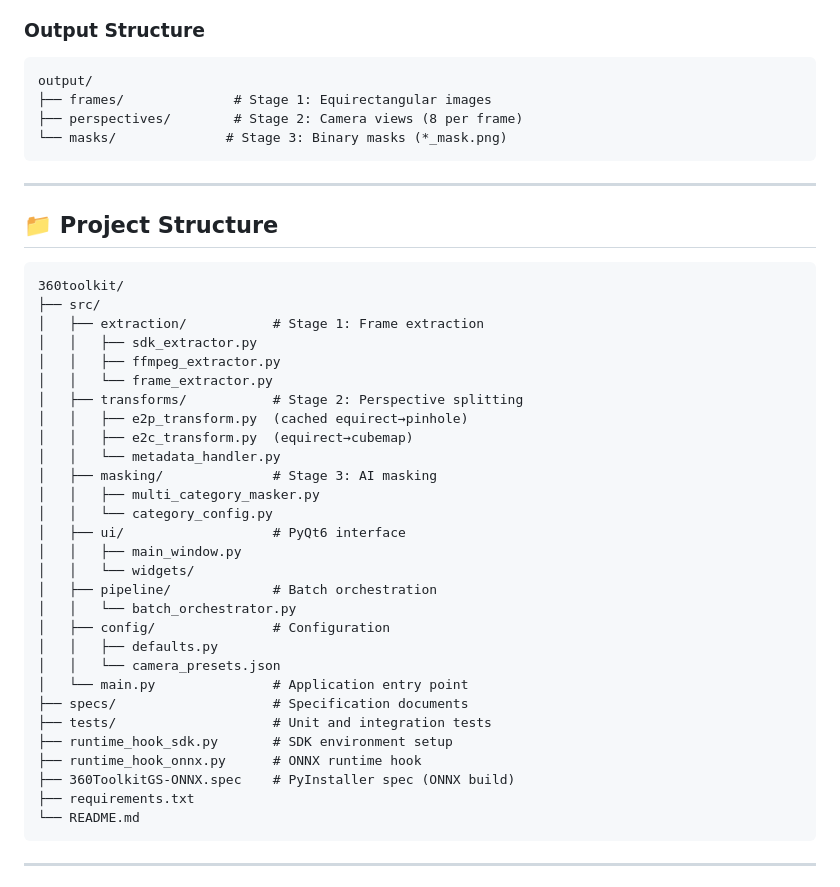
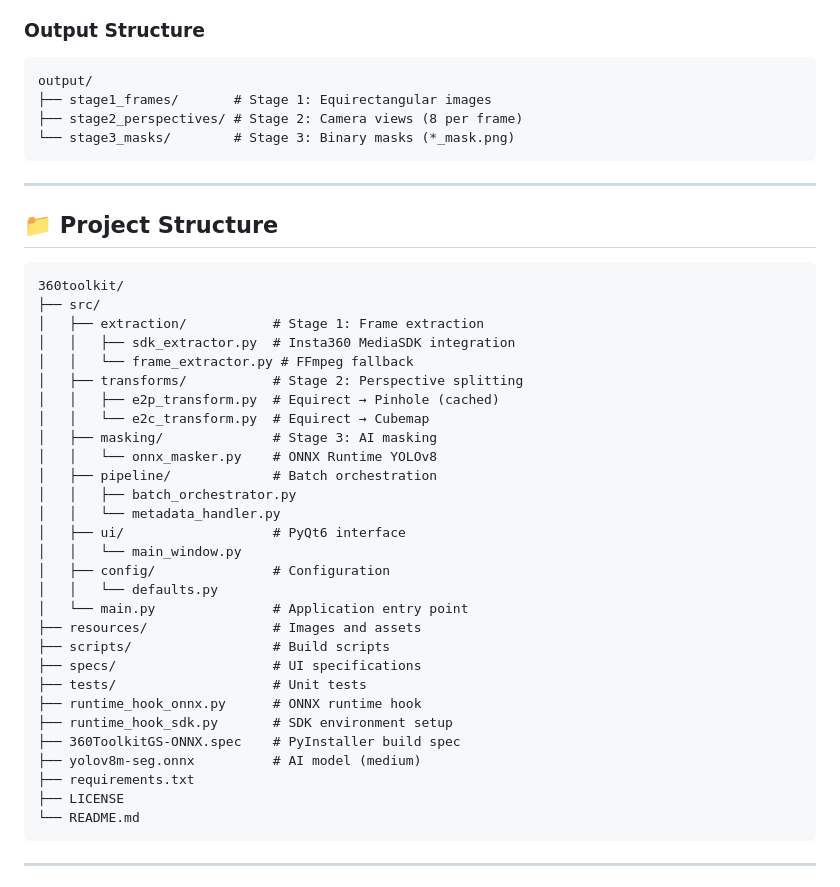
Before and after one commit to Everton-Braz/360toolkit, a Markdown page: README.md, the part around one of its changes. Drawn GitHub-style.

Commit message:
v1.1.0: Update documentation, add UI screenshot, clean up requirements

````diff
--- a/README.md
+++ b/README.md
@@ -137,9 +145,9 @@ python run_app.py
 
 ```
 output/
-├── frames/              # Stage 1: Equirectangular images
-├── perspectives/        # Stage 2: Camera views (8 per frame)
-└── masks/              # Stage 3: Binary masks (*_mask.png)
+├── stage1_frames/       # Stage 1: Equirectangular images
+├── stage2_perspectives/ # Stage 2: Camera views (8 per frame)
+└── stage3_masks/        # Stage 3: Binary masks (*_mask.png)
 ```
 
 ---
@@ -150,31 +158,31 @@ output/
 360toolkit/
 ├── src/
 │   ├── extraction/           # Stage 1: Frame extraction
-│   │   ├── sdk_extractor.py
-│   │   ├── ffmpeg_extractor.py
-│   │   └── frame_extractor.py
+│   │   ├── sdk_extractor.py  # Insta360 MediaSDK integration
+│   │   └── frame_extractor.py # FFmpeg fallback
 │   ├── transforms/           # Stage 2: Perspective splitting
-│   │   ├── e2p_transform.py  (cached equirect→pinhole)
-│   │   ├── e2c_transform.py  (equirect→cubemap)
+│   │   ├── e2p_transform.py  # Equirect → Pinhole (cached)
+│   │   └── e2c_transform.py  # Equirect → Cubemap
+│   ├── masking/              # Stage 3: AI masking
+│   │   └── onnx_masker.py    # ONNX Runtime YOLOv8
+│   ├── pipeline/             # Batch orchestration
+│   │   ├── batch_orchestrator.py
 │   │   └── metadata_handler.py
-│   ├── masking/              # Stage 3: AI masking
-│   │   ├── multi_category_masker.py
-│   │   └── category_config.py
 │   ├── ui/                   # PyQt6 interface
-│   │   ├── main_window.py
-│   │   └── widgets/
-│   ├── pipeline/             # Batch orchestration
-│   │   └── batch_orchestrator.py
+│   │   └── main_window.py
 │   ├── config/               # Configuration
-│   │   ├── defaults.py
-│   │   └── camera_presets.json
+│   │   └── defaults.py
 │   └── main.py               # Application entry point
-├── specs/                    # Specification documents
-├── tests/                    # Unit and integration tests
+├── resources/                # Images and assets
+├── scripts/                  # Build scripts
+├── specs/                    # UI specifications
+├── tests/                    # Unit tests
+├── runtime_hook_onnx.py      # ONNX runtime hook
 ├── runtime_hook_sdk.py       # SDK environment setup
-├── runtime_hook_onnx.py      # ONNX runtime hook
-├── 360ToolkitGS-ONNX.spec    # PyInstaller spec (ONNX build)
+├── 360ToolkitGS-ONNX.spec    # PyInstaller build spec
+├── yolov8m-seg.onnx          # AI model (medium)
 ├── requirements.txt
+├── LICENSE
 └── README.md
 ```
 
````
Also changed, not shown: other parts of README.md (+11 -3 lines), resources/images/ui_screenshot.png (added), 3 other files.
